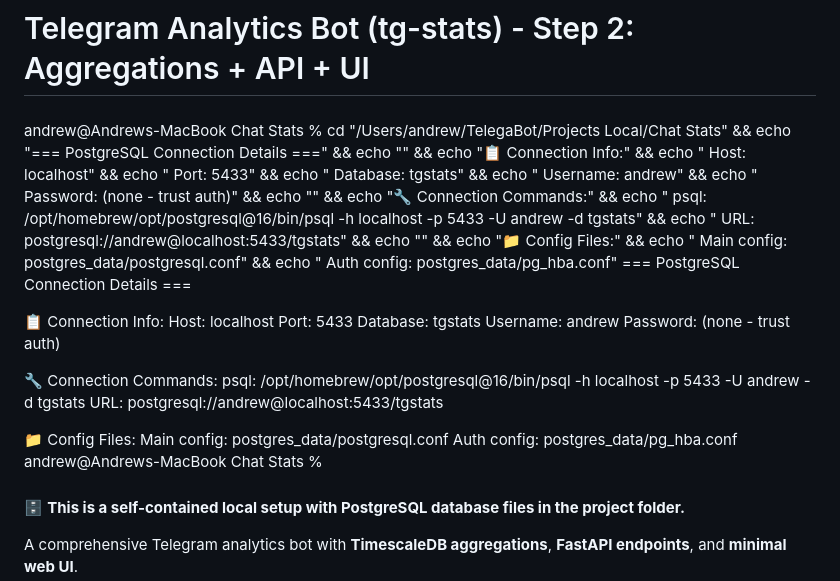
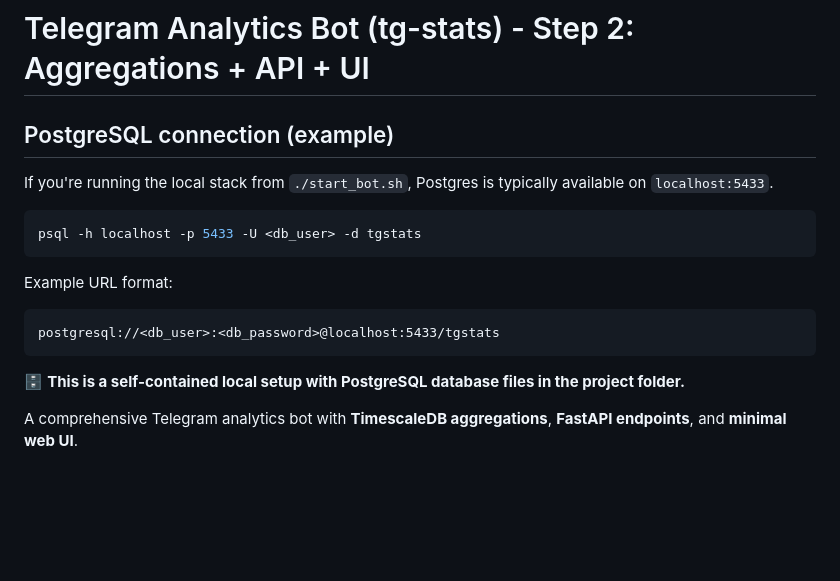
Before and after one commit to letsdoitintime/tg_stats_bot, a Markdown page: README.md, the part around the change. GitHub-like rendering; blank space fills up the shorter version.

Commit message:
Remove local machine details from README

````diff
--- a/README.md
+++ b/README.md
@@ -1,25 +1,18 @@
 # Telegram Analytics Bot (tg-stats) - Step 2: Aggregations + API + UI
 
-####
-andrew@Andrews-MacBook Chat Stats % cd "/Users/andrew/TelegaBot/Projects Local/Chat Stats" && echo "=== PostgreSQL Connection Details ===" && echo "" && echo "📋 Connection Info:" && echo "  Host: localhost" && echo "  Port: 5433" && echo "  Database: tgstats" && echo "  Username: andrew" && echo "  Password: (none - trust auth)" && echo "" && echo "🔧 Connection Commands:" && echo "  psql: /opt/homebrew/opt/postgresql@16/bin/psql -h localhost -p 5433 -U andrew -d tgstats" && echo "  URL:  postgresql://andrew@localhost:5433/tgstats" && echo "" && echo "📁 Config Files:" && echo "  Main config: postgres_data/postgresql.conf" && echo "  Auth config: postgres_data/pg_hba.conf"
-=== PostgreSQL Connection Details ===
+## PostgreSQL connection (example)
 
-📋 Connection Info:
-  Host: localhost
-  Port: 5433
-  Database: tgstats
-  Username: andrew
-  Password: (none - trust auth)
+If you're running the local stack from `./start_bot.sh`, Postgres is typically available on `localhost:5433`.
 
-🔧 Connection Commands:
-  psql: /opt/homebrew/opt/postgresql@16/bin/psql -h localhost -p 5433 -U andrew -d tgstats
-  URL:  postgresql://andrew@localhost:5433/tgstats
+```bash
+psql -h localhost -p 5433 -U <db_user> -d tgstats
+```
 
-📁 Config Files:
-  Main config: postgres_data/postgresql.conf
-  Auth config: postgres_data/pg_hba.conf
-andrew@Andrews-MacBook Chat Stats %
-####
+Example URL format:
+
+```text
+postgresql://<db_user>:<db_password>@localhost:5433/tgstats
+```
 
 🗄️ **This is a self-contained local setup with PostgreSQL database files in the project folder.**
 
````
